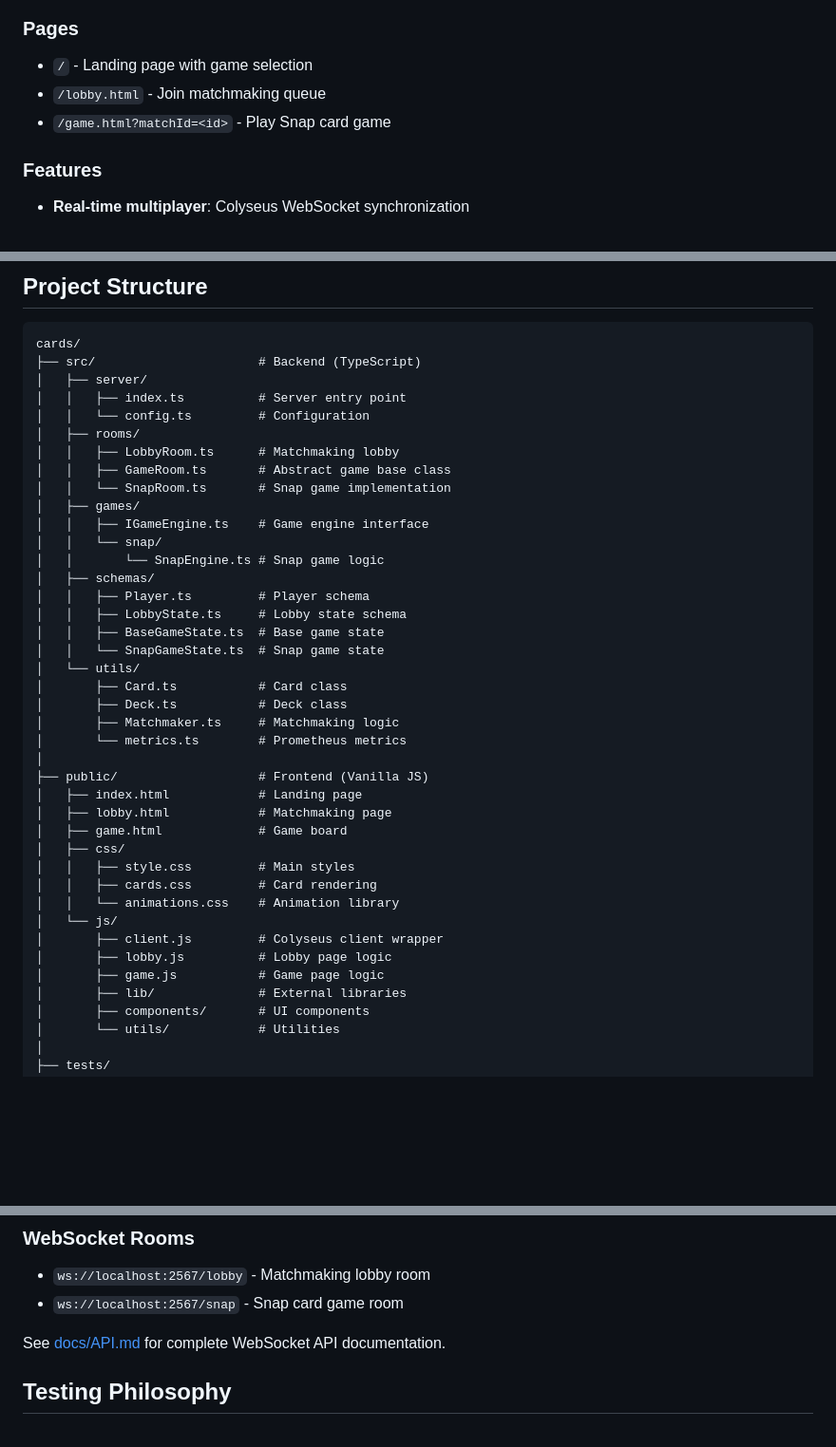
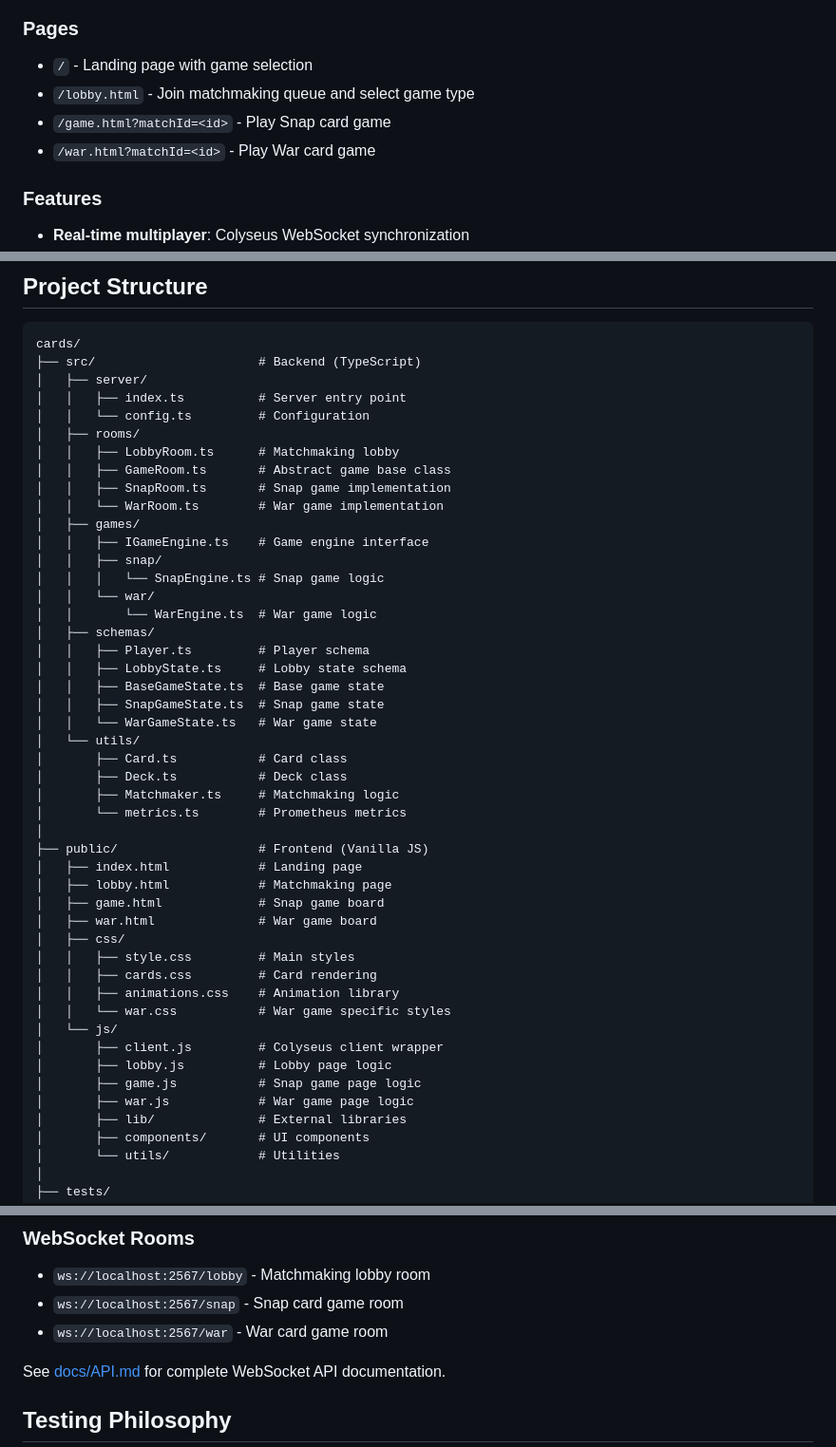
Before and after one commit to agileguy/cards, a Markdown page: README.md, 3 parts joined by grey strips. Shown: that part at 95% size. GitHub-like rendering; blank space fills up the shorter version.

```diff
--- a/README.md
+++ b/README.md
@@ -22,8 +22,9 @@ Access the game UI at **http://localhost:2567**
 ### Pages
 
 - `/` - Landing page with game selection
-- `/lobby.html` - Join matchmaking queue
+- `/lobby.html` - Join matchmaking queue and select game type
 - `/game.html?matchId=<id>` - Play Snap card game
+- `/war.html?matchId=<id>` - Play War card game
 
 ### Features
 
@@ -133,16 +180,20 @@ cards/
 │   ├── rooms/
 │   │   ├── LobbyRoom.ts      # Matchmaking lobby
 │   │   ├── GameRoom.ts       # Abstract game base class
-│   │   └── SnapRoom.ts       # Snap game implementation
+│   │   ├── SnapRoom.ts       # Snap game implementation
+│   │   └── WarRoom.ts        # War game implementation
 │   ├── games/
 │   │   ├── IGameEngine.ts    # Game engine interface
-│   │   └── snap/
-│   │       └── SnapEngine.ts # Snap game logic
+│   │   ├── snap/
+│   │   │   └── SnapEngine.ts # Snap game logic
+│   │   └── war/
+│   │       └── WarEngine.ts  # War game logic
 │   ├── schemas/
 │   │   ├── Player.ts         # Player schema
 │   │   ├── LobbyState.ts     # Lobby state schema
 │   │   ├── BaseGameState.ts  # Base game state
-│   │   └── SnapGameState.ts  # Snap game state
+│   │   ├── SnapGameState.ts  # Snap game state
+│   │   └── WarGameState.ts   # War game state
 │   └── utils/
 │       ├── Card.ts           # Card class
 │       ├── Deck.ts           # Deck class
@@ -152,15 +203,18 @@ cards/
 ├── public/                   # Frontend (Vanilla JS)
 │   ├── index.html            # Landing page
 │   ├── lobby.html            # Matchmaking page
-│   ├── game.html             # Game board
+│   ├── game.html             # Snap game board
+│   ├── war.html              # War game board
 │   ├── css/
 │   │   ├── style.css         # Main styles
 │   │   ├── cards.css         # Card rendering
-│   │   └── animations.css    # Animation library
+│   │   ├── animations.css    # Animation library
+│   │   └── war.css           # War game specific styles
 │   └── js/
 │       ├── client.js         # Colyseus client wrapper
 │       ├── lobby.js          # Lobby page logic
-│       ├── game.js           # Game page logic
+│       ├── game.js           # Snap game page logic
+│       ├── war.js            # War game page logic
 │       ├── lib/              # External libraries
 │       ├── components/       # UI components
 │       └── utils/            # Utilities
@@ -280,6 +334,7 @@ Access Grafana at http://localhost:3000 (admin/admin) to visualize metrics.
 
 - `ws://localhost:2567/lobby` - Matchmaking lobby room
 - `ws://localhost:2567/snap` - Snap card game room
+- `ws://localhost:2567/war` - War card game room
 
 See [docs/API.md](./docs/API.md) for complete WebSocket API documentation.
 
```
Also changed, not shown: other parts of README.md (+46 -0 lines).
